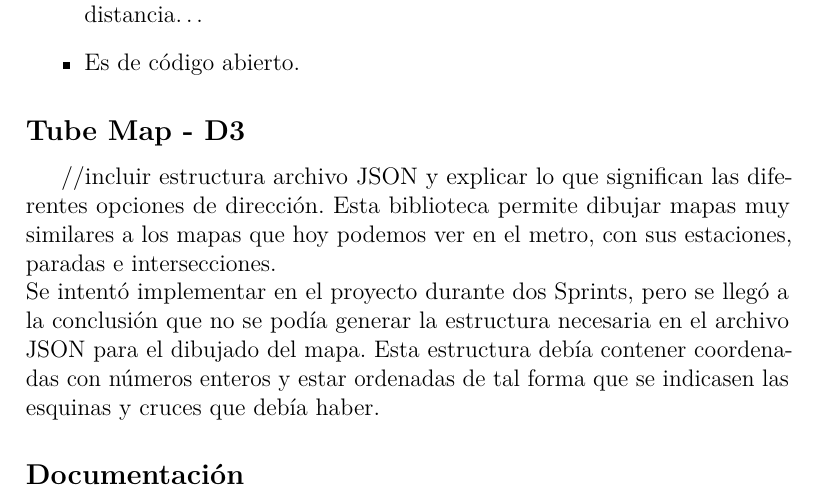
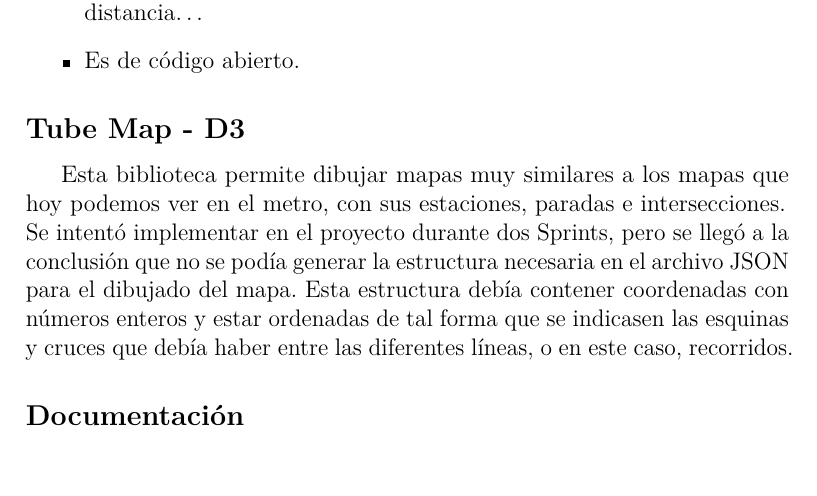
Before and after one commit to gpm0009/TFG_MetrominutoWeb, a LaTeX book (Documentacion/memoria.tex, which reads Documentacion/tex/4_Tecnicas_y_herramientas.tex): part of page 31 of 40, cut so that both start at the same text. Compiled offline with pdfLaTeX.

Commit message:
Documentación #86

```diff
--- a/Documentacion/tex/4_Tecnicas_y_herramientas.tex
+++ b/Documentacion/tex/4_Tecnicas_y_herramientas.tex
@@ -101,10 +101,9 @@
 
 
 \subsection{Tube Map - D3}
-//incluir estructura archivo JSON y explicar lo que significan las diferentes opciones de dirección.
 Esta biblioteca permite dibujar mapas muy similares a los mapas que hoy podemos ver en el metro, con sus estaciones, paradas e intersecciones.
 \\
-Se intentó implementar en el proyecto durante dos Sprints, pero se llegó a la conclusión que no se podía generar la estructura necesaria en el archivo JSON para el dibujado del mapa. Esta estructura debía contener coordenadas con números enteros y estar ordenadas de tal forma que se indicasen las esquinas y cruces que debía haber.
+Se intentó implementar en el proyecto durante dos Sprints, pero se llegó a la conclusión que no se podía generar la estructura necesaria en el archivo JSON para el dibujado del mapa. Esta estructura debía contener coordenadas con números enteros y estar ordenadas de tal forma que se indicasen las esquinas y cruces que debía haber entre las diferentes líneas, o en este caso, recorridos.
 
 
 \subsection{Documentación}
```
Also changed, not shown: Documentacion/memoria.pdf.
